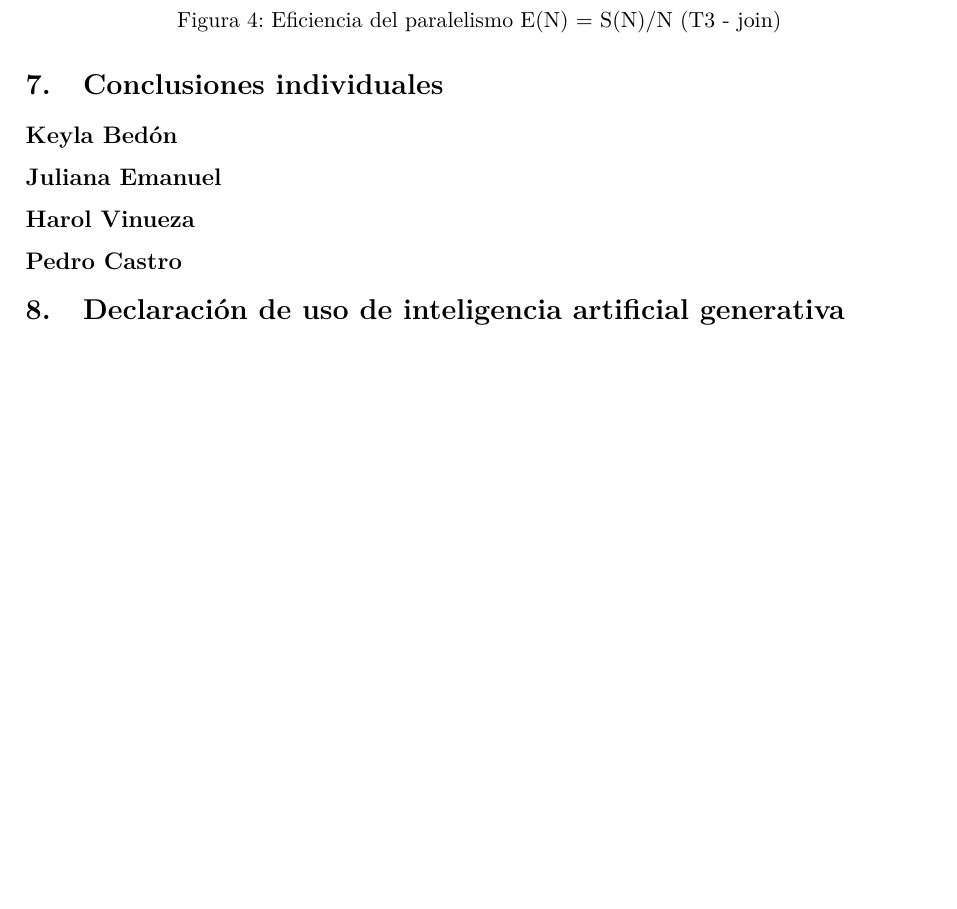
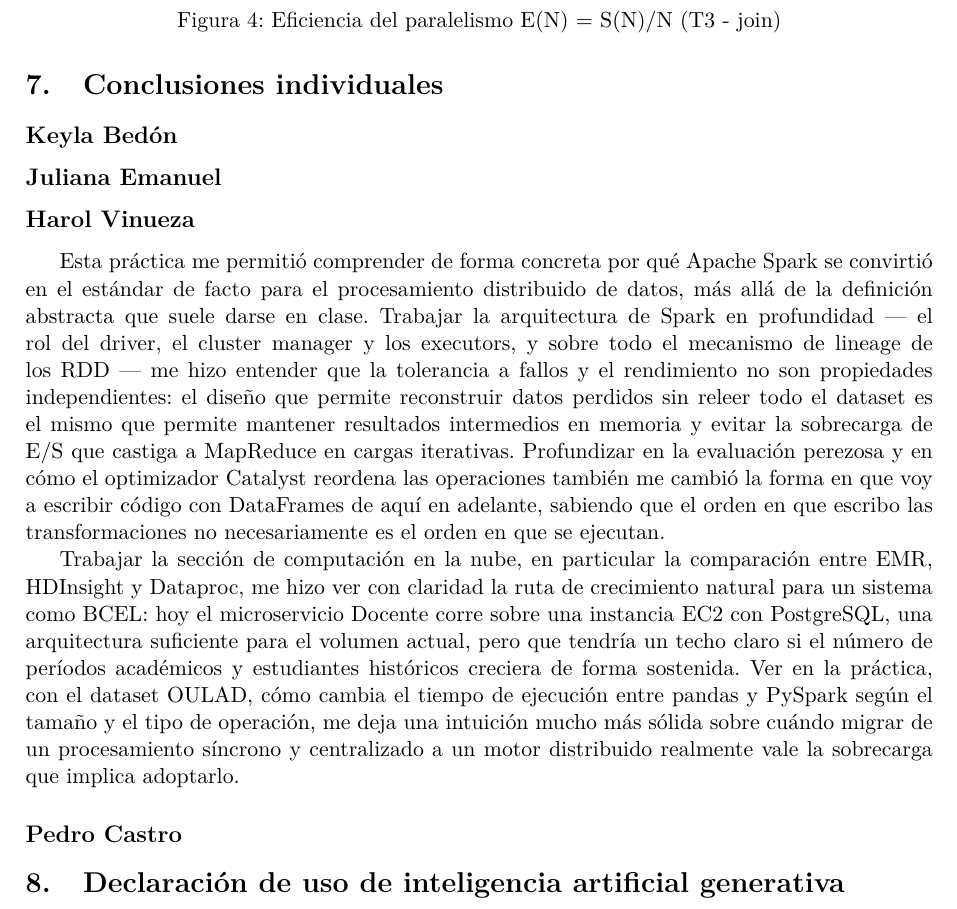
Before and after one commit to BedonViteri/pe-u4-spark-BCEL, a LaTeX paper (docs/PE_U4_Informe.tex): part of page 5 of 6, cut so that both start at the same text, the shorter picture padded with empty space. Compiled offline with pdfLaTeX.

Commit message:
Agrega conclusion individual de Harol Vinueza

```diff
--- a/docs/PE_U4_Informe.tex
+++ b/docs/PE_U4_Informe.tex
@@ -353,7 +353,33 @@ plan de ejecución en lugar de ejecutar operación por operación
 % TODO: mínimo 150 palabras.
 
 \subsection*{Harol Vinueza}
-% TODO: mínimo 150 palabras.
+
+Esta práctica me permitió comprender de forma concreta por qué Apache Spark
+se convirtió en el estándar de facto para el procesamiento distribuido de
+datos, más allá de la definición abstracta que suele darse en clase. Trabajar
+la arquitectura de Spark en profundidad --- el rol del driver, el cluster
+manager y los executors, y sobre todo el mecanismo de lineage de los RDD ---
+me hizo entender que la tolerancia a fallos y el rendimiento no son
+propiedades independientes: el diseño que permite reconstruir datos perdidos
+sin releer todo el dataset es el mismo que permite mantener resultados
+intermedios en memoria y evitar la sobrecarga de E/S que castiga a MapReduce
+en cargas iterativas. Profundizar en la evaluación perezosa y en cómo el
+optimizador Catalyst reordena las operaciones también me cambió la forma en
+que voy a escribir código con DataFrames de aquí en adelante, sabiendo que el
+orden en que escribo las transformaciones no necesariamente es el orden en
+que se ejecutan.
+
+Trabajar la sección de computación en la nube, en particular la comparación
+entre EMR, HDInsight y Dataproc, me hizo ver con claridad la ruta de
+crecimiento natural para un sistema como BCEL: hoy el microservicio Docente
+corre sobre una instancia EC2 con PostgreSQL, una arquitectura suficiente
+para el volumen actual, pero que tendría un techo claro si el número de
+períodos académicos y estudiantes históricos creciera de forma sostenida. Ver
+en la práctica, con el dataset OULAD, cómo cambia el tiempo de ejecución
+entre pandas y PySpark según el tamaño y el tipo de operación, me deja una
+intuición mucho más sólida sobre cuándo migrar de un procesamiento síncrono y
+centralizado a un motor distribuido realmente vale la sobrecarga que implica
+adoptarlo.
 
 \subsection*{Pedro Castro}
 % TODO: mínimo 150 palabras.
```
